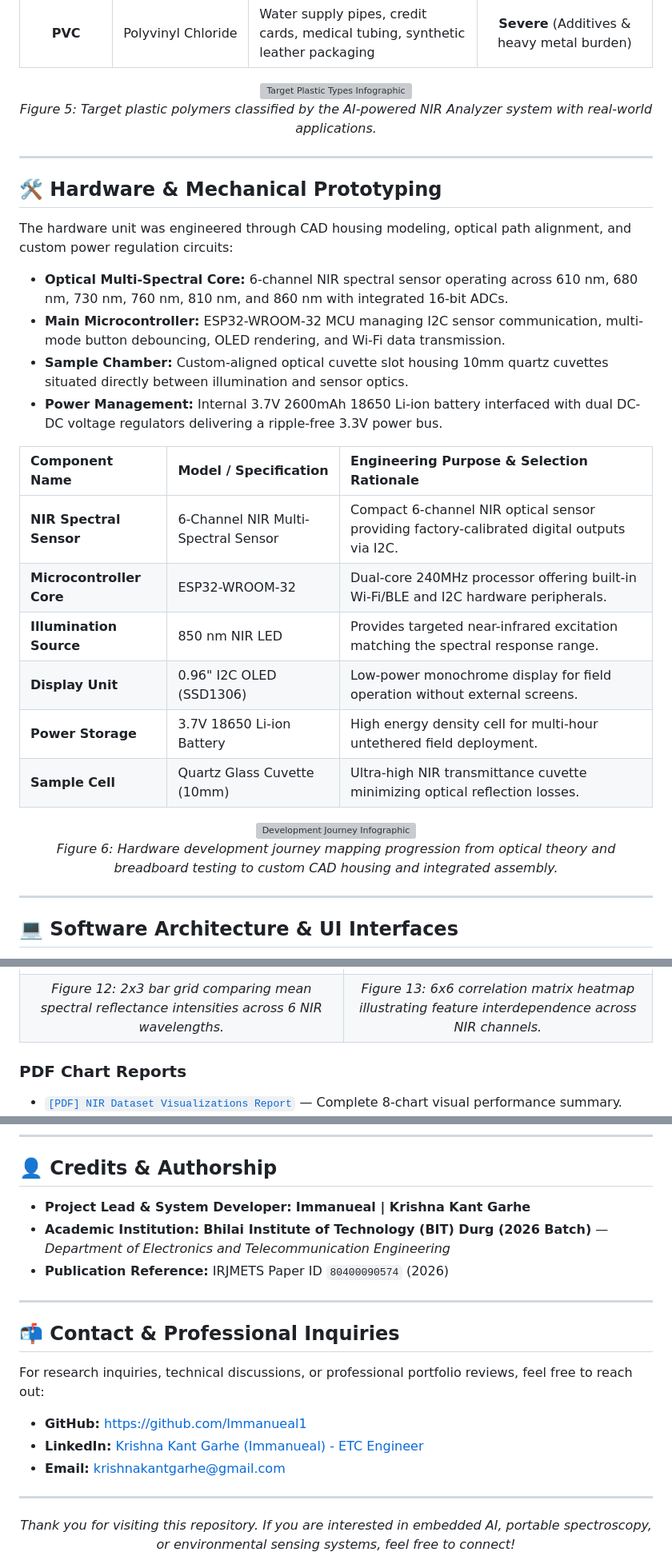
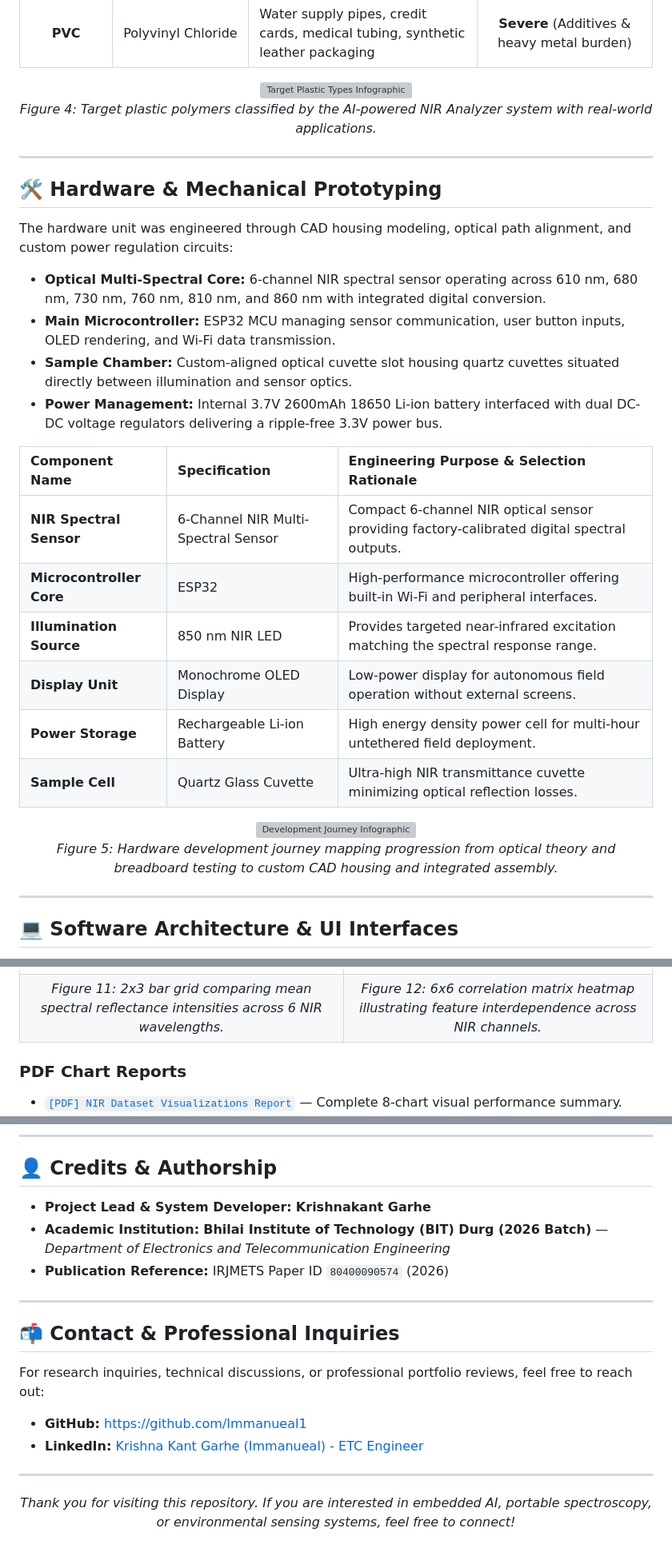
Before and after one commit to Immanueal1/NIR-Based-Microplastic-Analyzer, a Markdown page: README.md, 3 parts joined by grey strips. Shown at 80% size. Rendered like a GitHub page; grey boxes are pictures that could not be loaded.

```diff
--- a/README.md
+++ b/README.md
@@ -164,7 +161,7 @@ The analyzer is trained to identify the 5 most prevalent environmental microplas
 
 <div align="center">
   <img src="Visual%20Explainers/Plastic%20Types%20Detected%20by%20the%20AI-Based%20NIR%20Microplastic%20Analyzer.png" alt="Target Plastic Types Infographic" width="85%"/>
-  <p><em>Figure 5: Target plastic polymers classified by the AI-powered NIR Analyzer system with real-world applications.</em></p>
+  <p><em>Figure 4: Target plastic polymers classified by the AI-powered NIR Analyzer system with real-world applications.</em></p>
 </div>
 
 ---
@@ -173,23 +170,23 @@ The analyzer is trained to identify the 5 most prevalent environmental microplas
 
 The hardware unit was engineered through CAD housing modeling, optical path alignment, and custom power regulation circuits:
 
-- **Optical Multi-Spectral Core:** 6-channel NIR spectral sensor operating across 610 nm, 680 nm, 730 nm, 760 nm, 810 nm, and 860 nm with integrated 16-bit ADCs.
-- **Main Microcontroller:** ESP32-WROOM-32 MCU managing I2C sensor communication, multi-mode button debouncing, OLED rendering, and Wi-Fi data transmission.
-- **Sample Chamber:** Custom-aligned optical cuvette slot housing 10mm quartz cuvettes situated directly between illumination and sensor optics.
+- **Optical Multi-Spectral Core:** 6-channel NIR spectral sensor operating across 610 nm, 680 nm, 730 nm, 760 nm, 810 nm, and 860 nm with integrated digital conversion.
+- **Main Microcontroller:** ESP32 MCU managing sensor communication, user button inputs, OLED rendering, and Wi-Fi data transmission.
+- **Sample Chamber:** Custom-aligned optical cuvette slot housing quartz cuvettes situated directly between illumination and sensor optics.
 - **Power Management:** Internal 3.7V 2600mAh 18650 Li-ion battery interfaced with dual DC-DC voltage regulators delivering a ripple-free 3.3V power bus.
 
-| Component Name | Model / Specification | Engineering Purpose & Selection Rationale |
+| Component Name | Specification | Engineering Purpose & Selection Rationale |
 | :--- | :--- | :--- |
-| **NIR Spectral Sensor** | 6-Channel NIR Multi-Spectral Sensor | Compact 6-channel NIR optical sensor providing factory-calibrated digital outputs via I2C. |
-| **Microcontroller Core** | ESP32-WROOM-32 | Dual-core 240MHz processor offering built-in Wi-Fi/BLE and I2C hardware peripherals. |
+| **NIR Spectral Sensor** | 6-Channel NIR Multi-Spectral Sensor | Compact 6-channel NIR optical sensor providing factory-calibrated digital spectral outputs. |
+| **Microcontroller Core** | ESP32 | High-performance microcontroller offering built-in Wi-Fi and peripheral interfaces. |
 | **Illumination Source** | 850 nm NIR LED | Provides targeted near-infrared excitation matching the spectral response range. |
-| **Display Unit** | 0.96" I2C OLED (SSD1306) | Low-power monochrome display for field operation without external screens. |
-| **Power Storage** | 3.7V 18650 Li-ion Battery | High energy density cell for multi-hour untethered field deployment. |
-| **Sample Cell** | Quartz Glass Cuvette (10mm) | Ultra-high NIR transmittance cuvette minimizing optical reflection losses. |
+| **Display Unit** | Monochrome OLED Display | Low-power display for autonomous field operation without external screens. |
+| **Power Storage** | Rechargeable Li-ion Battery | High energy density power cell for multi-hour untethered field deployment. |
+| **Sample Cell** | Quartz Glass Cuvette | Ultra-high NIR transmittance cuvette minimizing optical reflection losses. |
 
 <div align="center">
   <img src="Visual%20Explainers/Development%20journery%20from%20concept%20to%20real%20prototype.png" alt="Development Journey Infographic" width="90%"/>
-  <p><em>Figure 6: Hardware development journey mapping progression from optical theory and breadboard testing to custom CAD housing and integrated assembly.</em></p>
+  <p><em>Figure 5: Hardware development journey mapping progression from optical theory and breadboard testing to custom CAD housing and integrated assembly.</em></p>
 </div>
 
 ---
@@ -270,7 +255,7 @@ The master training dataset was built, audit-repaired, and verified across struc
 | Per-Channel Mean Intensity Bar Grid | NIR Channel Feature Correlation Heatmap |
 | :---: | :---: |
 | <img src="charts/channel_comparison_grid.png" width="100%"/> | <img src="charts/channel_correlation_heatmap%20%282%29.png" width="100%"/> |
-| *Figure 12: 2x3 bar grid comparing mean spectral reflectance intensities across 6 NIR wavelengths.* | *Figure 13: 6x6 correlation matrix heatmap illustrating feature interdependence across NIR channels.* |
+| *Figure 11: 2x3 bar grid comparing mean spectral reflectance intensities across 6 NIR wavelengths.* | *Figure 12: 6x6 correlation matrix heatmap illustrating feature interdependence across NIR channels.* |
 
 ### **PDF Chart Reports**
 - [`[PDF] NIR Dataset Visualizations Report`](NIR_Dataset_Visualizations_watermark.pdf) — Complete 8-chart visual performance summary.
@@ -409,7 +406,7 @@ This repository and its contents are protected under copyright law and governed
 
 ## 👤 Credits & Authorship
 
-- **Project Lead & System Developer:** **Immanueal \| Krishna Kant Garhe**
+- **Project Lead & System Developer:** **Krishnakant Garhe**
 - **Academic Institution:** **Bhilai Institute of Technology (BIT) Durg (2026 Batch)** — *Department of Electronics and Telecommunication Engineering*
 - **Publication Reference:** IRJMETS Paper ID `80400090574` (2026)
 
@@ -421,7 +418,6 @@ For research inquiries, technical discussions, or professional portfolio reviews
 
 - **GitHub:** [https://github.com/Immanueal1](https://github.com/Immanueal1)
 - **LinkedIn:** [Krishna Kant Garhe (Immanueal) - ETC Engineer](https://www.linkedin.com/in/krishna-kant-garhe-immanueal-etc-engineer/)
-- **Email:** [krishnakantgarhe@gmail.com](mailto:krishnakantgarhe@gmail.com)
 
 ---
 
```
Also changed, not shown: other parts of README.md (+55 -58 lines), .github/ISSUE_TEMPLATE/doc_improvement.md (deleted, +0 -20 lines), .github/PULL_REQUEST_TEMPLATE.md (deleted, +0 -11 lines), CHANGELOG.md (+5 -9 lines), CODE_OF_CONDUCT.md (deleted, +0 -35 lines), CONTRIBUTING.md (deleted, +0 -23 lines), SECURITY.md (+3 -8 lines), charts/accuracy_confidence_summary.png, 6 other files.
